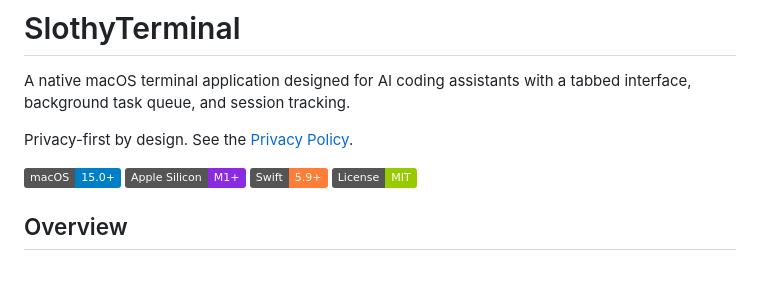
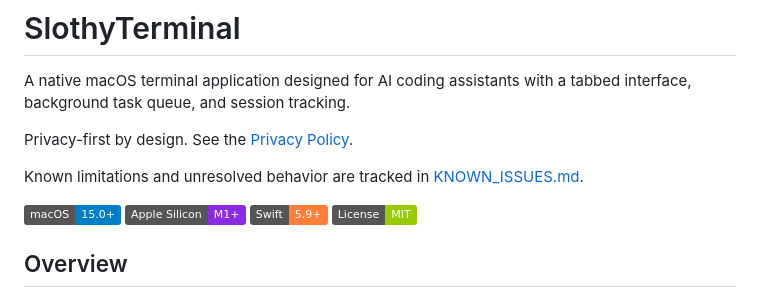
Before and after one commit to maximgorbatyuk/slothy-terminal, a Markdown page: README.md, the part around the change. Drawn GitHub-style; badges without logos; blank space fills up the shorter version.

Commit message:
+ readme

```diff
--- a/README.md
+++ b/README.md
@@ -3,6 +3,8 @@
 A native macOS terminal application designed for AI coding assistants with a tabbed interface, background task queue, and session tracking.
 
 Privacy-first by design. See the [Privacy Policy](PRIVACY.md).
+
+Known limitations and unresolved behavior are tracked in [KNOWN_ISSUES.md](KNOWN_ISSUES.md).
 
 ![macOS](https://img.shields.io/badge/macOS-15.0+-blue)
 ![Apple Silicon](https://img.shields.io/badge/Apple_Silicon-M1+-8A2BE2)
```
Also changed, not shown: KNOWN_ISSUES.md (added, +10 -0 lines).
